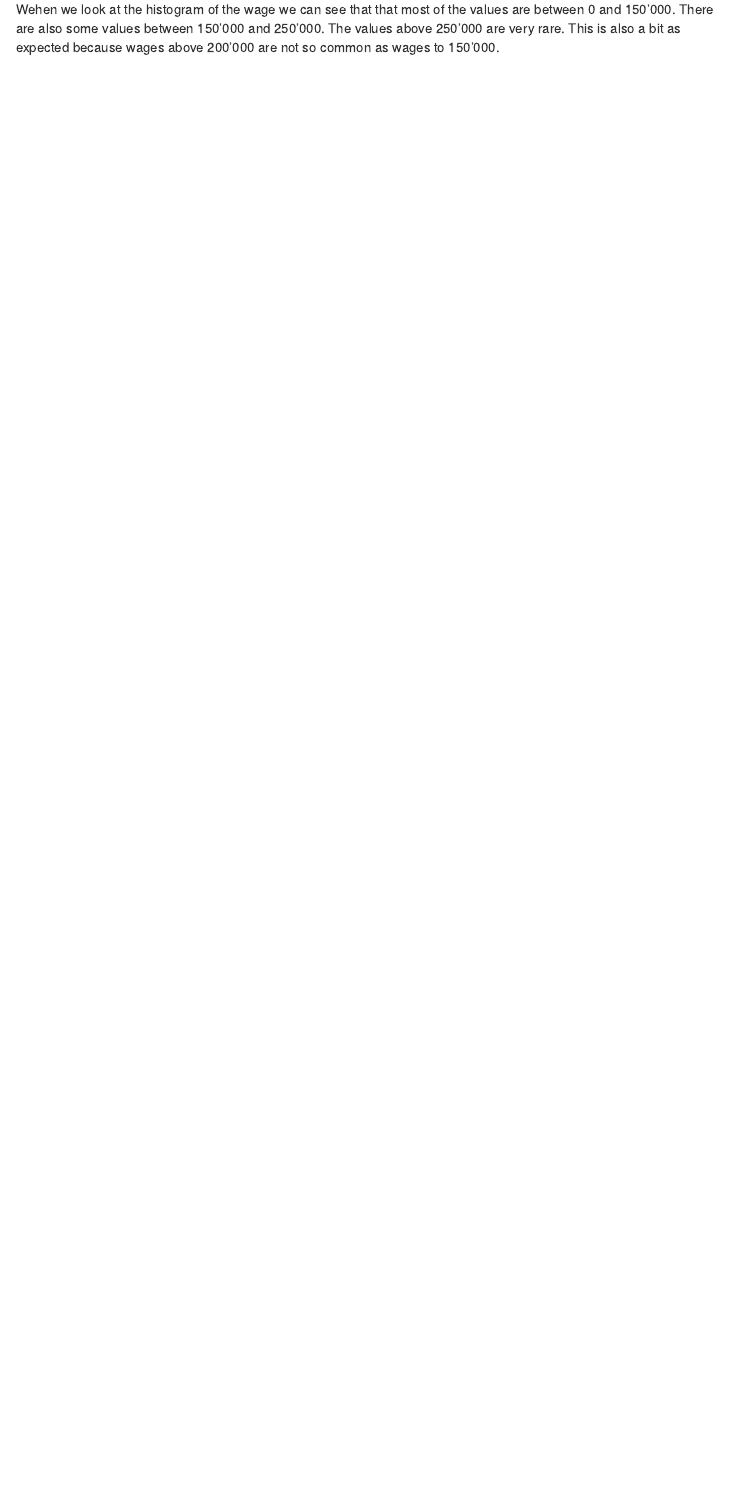
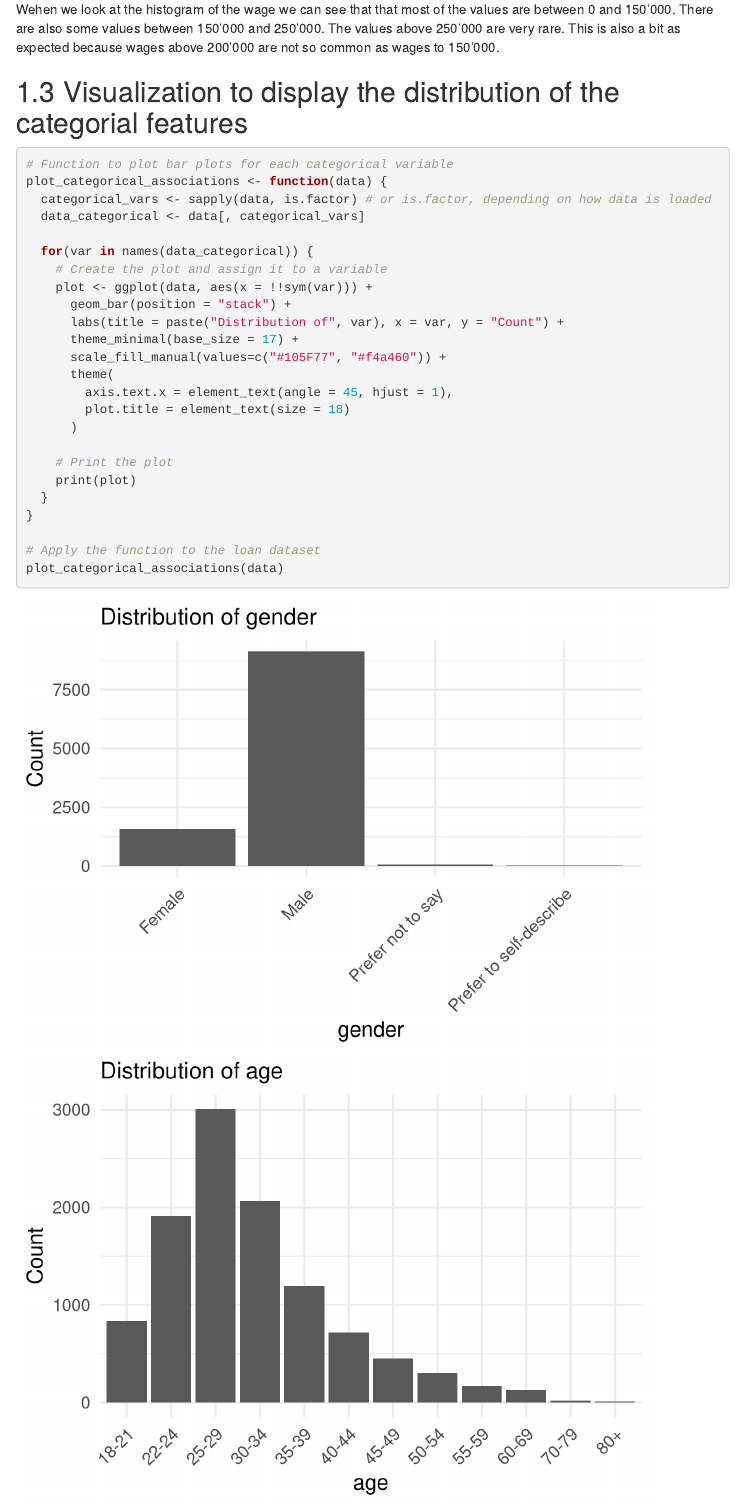
Before and after one commit to AkashGobalarajah/SBD3, an R Markdown document (Group_4.rmd): the page in a window 1100 px wide, from 14280 px down. Rendered offline with R 4.5, knitr and Pandoc, with nearby package versions; folded parts are opened; menus at the side of the page are left out.

Commit message:
added distribution plot

````diff
--- a/Group_4.rmd
+++ b/Group_4.rmd
@@ -128,3 +128,34 @@ ggplot(data, aes(x = wage)) +
 ```
 
 Wehen we look at the histogram of the wage we can see that that most of the values are between 0 and 150'000. There are also some values between 150'000 and 250'000. The values above 250'000 are very rare. This is also a bit as expected because wages above 200'000 are not so common as wages to 150'000.
+
+## Visualization to display the distribution of the categorial features
+
+```{r distribution-categorial}
+
+# Function to plot bar plots for each categorical variable
+plot_categorical_associations <- function(data) {
+  categorical_vars <- sapply(data, is.factor) # or is.factor, depending on how data is loaded
+  data_categorical <- data[, categorical_vars]
+
+  for(var in names(data_categorical)) {
+    # Create the plot and assign it to a variable
+    plot <- ggplot(data, aes(x = !!sym(var))) +
+      geom_bar(position = "stack") +
+      labs(title = paste("Distribution of", var), x = var, y = "Count") +
+      theme_minimal(base_size = 17) +
+      scale_fill_manual(values=c("#105F77", "#f4a460")) +
+      theme(
+        axis.text.x = element_text(angle = 45, hjust = 1),
+        plot.title = element_text(size = 18)
+      )
+
+    # Print the plot
+    print(plot)
+  }
+}
+
+# Apply the function to the loan dataset
+plot_categorical_associations(data)
+
+```
````
Also changed, not shown: Group_4.html, Group_4_files/figure-html/distribution-categorial-1.png (added), Group_4_files/figure-html/distribution-categorial-10.png (added), Group_4_files/figure-html/distribution-categorial-11.png (added), Group_4_files/figure-html/distribution-categorial-12.png (added), Group_4_files/figure-html/distribution-categorial-13.png (added), Group_4_files/figure-html/distribution-categorial-14.png (added), Group_4_files/figure-html/distribution-categorial-2.png (added), Group_4_files/figure-html/distribution-categorial-3.png (added), Group_4_files/figure-html/distribution-categorial-4.png (added), Group_4_files/figure-html/distribution-categorial-5.png (added), Group_4_files/figure-html/distribution-categorial-6.png (added), Group_4_files/figure-html/distribution-categorial-7.png (added), Group_4_files/figure-html/distribution-categorial-8.png (added), 1 more files.
